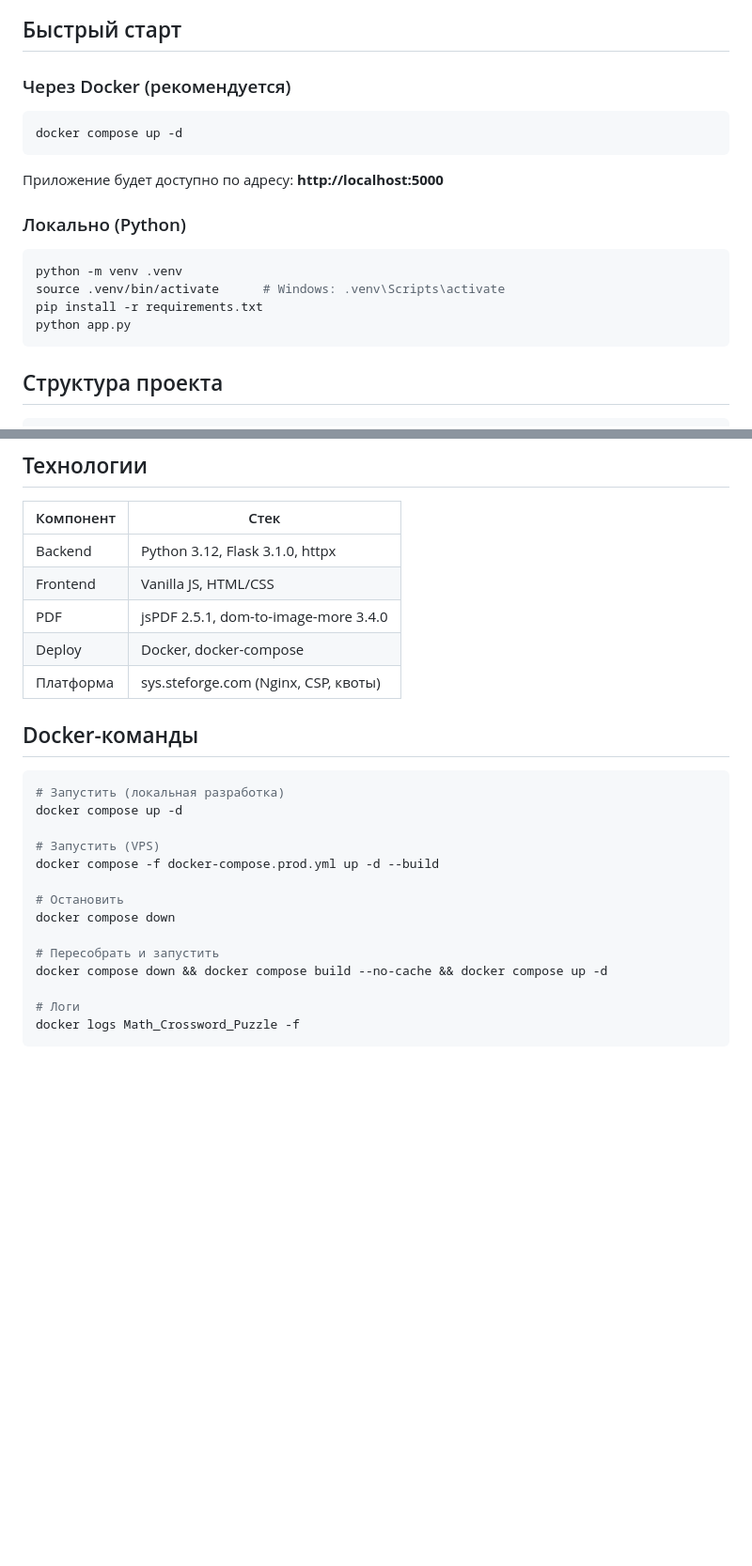
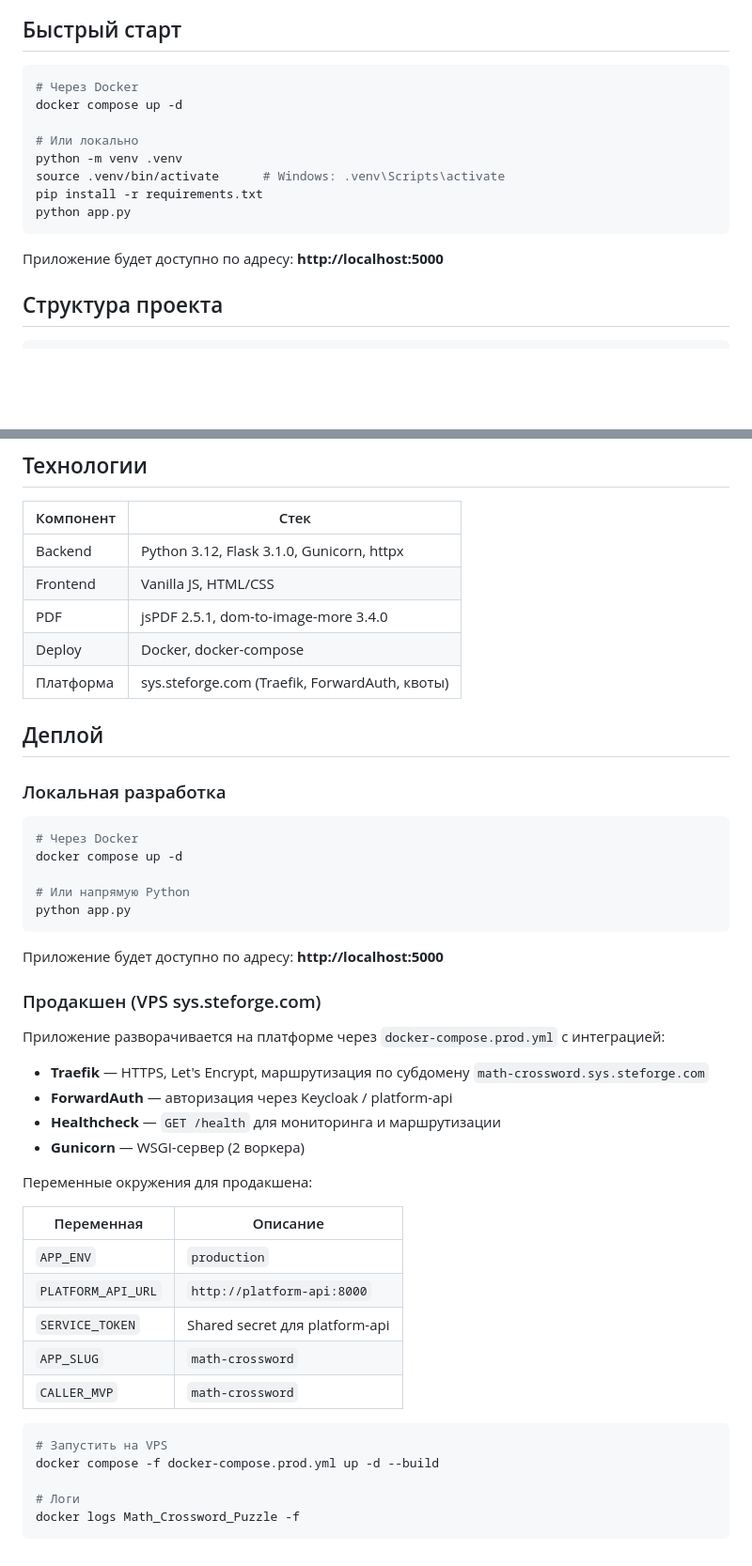
Before and after one commit to Igor-gmc/Math_Crossword_Puzzle, a Markdown page: README.md, 2 parts joined by grey strips. Shown at 94% size. GitHub-like rendering; blank space fills up the shorter version.

Commit message:
обновлен README

````diff
--- a/README.md
+++ b/README.md
@@ -19,22 +19,18 @@
 
 ## Быстрый старт
 
-### Через Docker (рекомендуется)
+```bash
+# Через Docker
+docker compose up -d
 
-```bash
-docker compose up -d
-```
-
-Приложение будет доступно по адресу: **http://localhost:5000**
-
-### Локально (Python)
-
-```bash
+# Или локально
 python -m venv .venv
 source .venv/bin/activate      # Windows: .venv\Scripts\activate
 pip install -r requirements.txt
 python app.py
 ```
+
+Приложение будет доступно по адресу: **http://localhost:5000**
 
 ## Структура проекта
 
@@ -132,26 +136,47 @@ Math_Crossword_Puzzle/
 
 | Компонент  | Стек                                     |
 |------------|------------------------------------------|
-| Backend    | Python 3.12, Flask 3.1.0, httpx          |
-| Frontend   | Vanilla JS, HTML/CSS                     |
-| PDF        | jsPDF 2.5.1, dom-to-image-more 3.4.0    |
-| Deploy     | Docker, docker-compose                   |
-| Платформа  | sys.steforge.com (Nginx, CSP, квоты)     |
+| Backend    | Python 3.12, Flask 3.1.0, Gunicorn, httpx |
+| Frontend   | Vanilla JS, HTML/CSS                      |
+| PDF        | jsPDF 2.5.1, dom-to-image-more 3.4.0     |
+| Deploy     | Docker, docker-compose                    |
+| Платформа  | sys.steforge.com (Traefik, ForwardAuth, квоты) |
 
-## Docker-команды
+## Деплой
+
+### Локальная разработка
 
 ```bash
-# Запустить (локальная разработка)
+# Через Docker
 docker compose up -d
 
-# Запустить (VPS)
+# Или напрямую Python
+python app.py
+```
+
+Приложение будет доступно по адресу: **http://localhost:5000**
+
+### Продакшен (VPS sys.steforge.com)
+
+Приложение разворачивается на платформе через `docker-compose.prod.yml` с интеграцией:
+- **Traefik** — HTTPS, Let's Encrypt, маршрутизация по субдомену `math-crossword.sys.steforge.com`
+- **ForwardAuth** — авторизация через Keycloak / platform-api
+- **Healthcheck** — `GET /health` для мониторинга и маршрутизации
+- **Gunicorn** — WSGI-сервер (2 воркера)
+
+Переменные окружения для продакшена:
+
+| Переменная | Описание |
+|------------|----------|
+| `APP_ENV` | `production` |
+| `PLATFORM_API_URL` | `http://platform-api:8000` |
+| `SERVICE_TOKEN` | Shared secret для platform-api |
+| `APP_SLUG` | `math-crossword` |
+| `CALLER_MVP` | `math-crossword` |
+
+```bash
+# Запустить на VPS
 docker compose -f docker-compose.prod.yml up -d --build
-
-# Остановить
-docker compose down
-
-# Пересобрать и запустить
-docker compose down && docker compose build --no-cache && docker compose up -d
 
 # Логи
 docker logs Math_Crossword_Puzzle -f
````
Also changed, not shown: other parts of README.md (+8 -0 lines).
